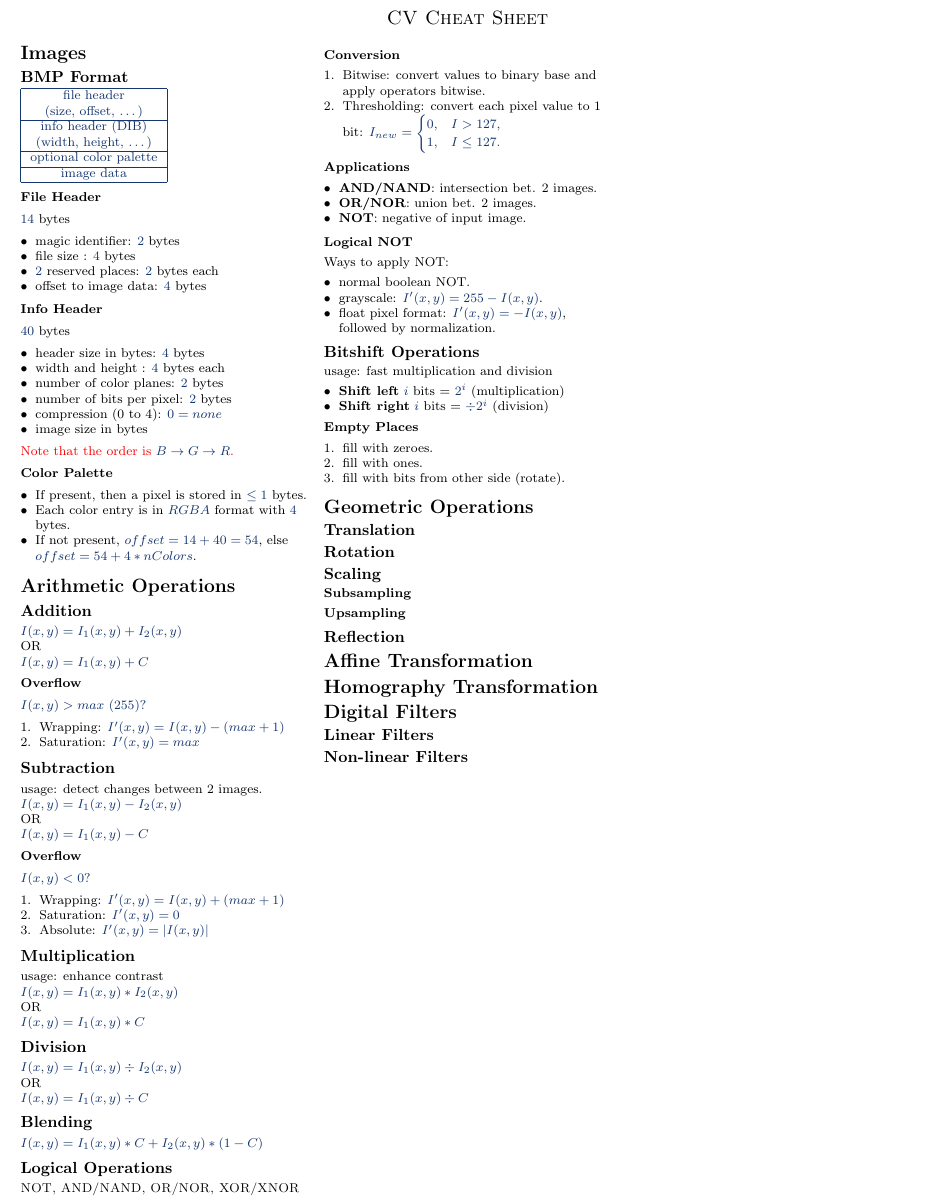
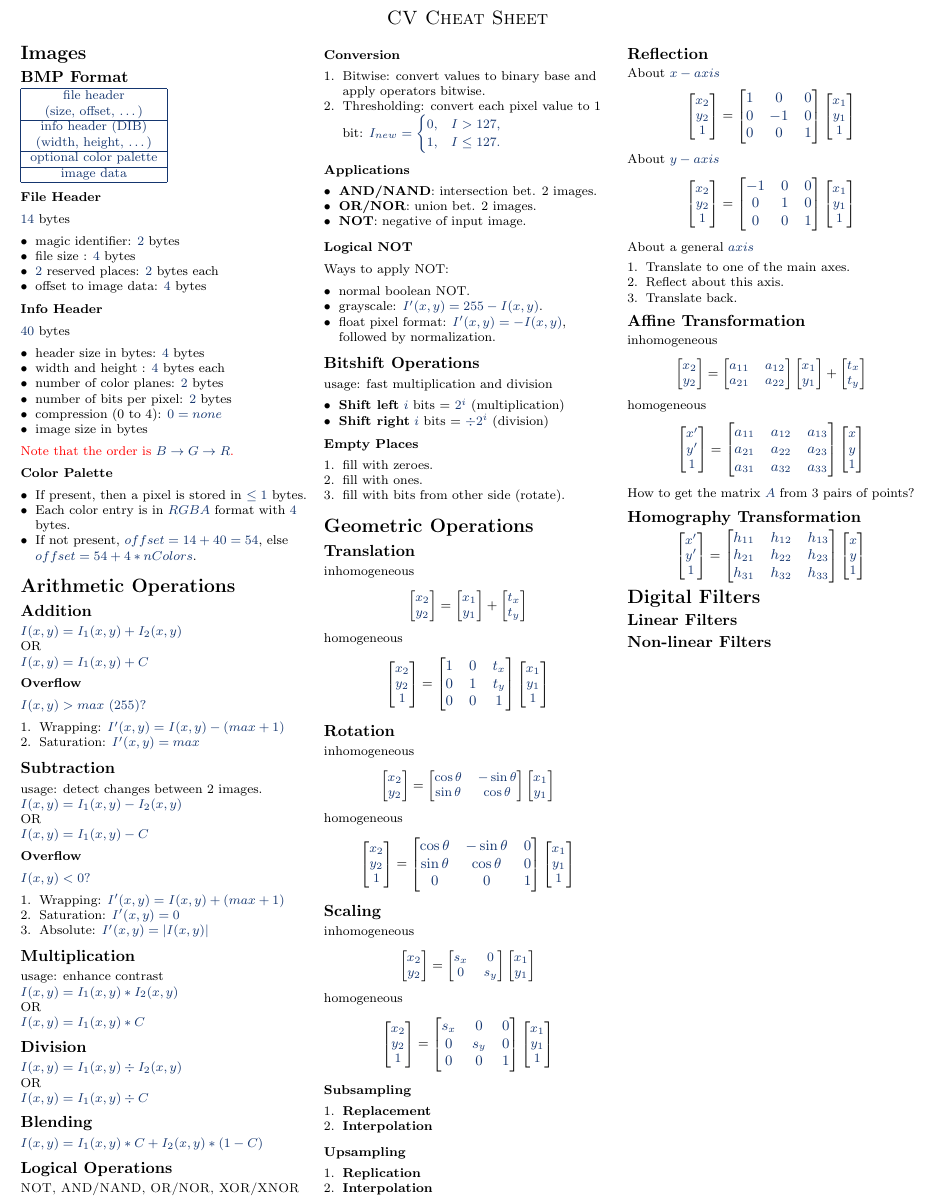
Before and after one commit to hagary/cv-cheatsheet, a LaTeX CV (cv-sheet.tex, which reads geometric.tex): part of the page, cut so that both start at the same text. Compiled offline with pdfLaTeX.

Commit message:
important matrices done

```diff
--- a/geometric.tex
+++ b/geometric.tex
@@ -1,10 +1,210 @@
 %!TEX root = cv-sheet.tex
 \section{Geometric Operations}
 \subsection{Translation}
+inhomogeneous
+\[\begin{bmatrix}
+  x_2\\
+  y_2
+\end{bmatrix}=
+\begin{bmatrix}
+  x_1\\
+  y_1
+\end{bmatrix}+
+\begin{bmatrix}
+  t_x\\
+  t_y
+\end{bmatrix}\]
+homogeneous
+\[\begin{bmatrix}
+  x_2\\
+  y_2\\
+  1
+\end{bmatrix}=
+{\small
+\begin{bmatrix}
+  1 & 0 & t_x\\
+  0 & 1 & t_y\\
+  0 & 0 & 1
+\end{bmatrix}
+}
+\begin{bmatrix}
+  x_1\\
+  y_1\\
+  1
+\end{bmatrix}
+\]
 \subsection{Rotation}
+inhomogeneous
+\[\begin{bmatrix}
+  x_2\\
+  y_2
+\end{bmatrix} =
+\begin{bmatrix}
+  \cos{\theta} & -\sin{\theta}\\
+  \sin{\theta} & \cos{\theta}
+\end{bmatrix}
+\begin{bmatrix}
+  x_1\\
+  y_1
+\end{bmatrix}\]
+homogeneous
+\[\begin{bmatrix}
+  x_2\\
+  y_2\\
+  1
+\end{bmatrix}=
+{\small
+\begin{bmatrix}
+  \cos{\theta}  & -\sin{\theta}  & 0\\
+  \sin{\theta}  & \cos{\theta}   & 0\\
+  0 & 0 & 1
+\end{bmatrix}}
+\begin{bmatrix}
+  x_1\\
+  y_1\\
+  1
+\end{bmatrix}\]
 \subsection{Scaling}
+inhomogeneous
+\[\begin{bmatrix}
+  x_2\\
+  y_2
+\end{bmatrix} =
+\begin{bmatrix}
+  s_x & 0\\
+  0 & s_y
+\end{bmatrix}
+\begin{bmatrix}
+  x_1\\
+  y_1
+\end{bmatrix}\]
+homogeneous
+\[\begin{bmatrix}
+  x_2\\
+  y_2\\
+  1
+\end{bmatrix}=
+{\small
+\begin{bmatrix}
+  s_x & 0 & 0\\
+  0 & s_y & 0\\
+  0 & 0 & 1
+\end{bmatrix}}
+\begin{bmatrix}
+  x_1\\
+  y_1\\
+  1
+\end{bmatrix}
+\]
 \subsubsection{Subsampling}
+\begin{enumerate}
+  \item \textbf{Replacement}
+  \item \textbf{Interpolation}
+\end{enumerate}
 \subsubsection{Upsampling}
+\begin{enumerate}
+  \item\textbf{Replication}\\
+  \item\textbf{Interpolation}\\
+\end{enumerate}
 \subsection{Reflection}
-\section{Affine Transformation}
-\section{Homography Transformation}
+About $x-axis$
+\[\begin{bmatrix}
+  x_2\\
+  y_2\\
+  1
+\end{bmatrix}=
+{\small
+\begin{bmatrix}
+  1 & 0 & 0\\
+  0 & -1 & 0\\
+  0 & 0 & 1
+\end{bmatrix}
+}
+\begin{bmatrix}
+  x_1\\
+  y_1\\
+  1
+\end{bmatrix}
+\]
+About $y-axis$
+\[\begin{bmatrix}
+  x_2\\
+  y_2\\
+  1
+\end{bmatrix}=
+{\small\begin{bmatrix}
+  -1 & 0 & 0\\
+  0 & 1 & 0\\
+  0 & 0 & 1
+\end{bmatrix}
+}
+\begin{bmatrix}
+  x_1\\
+  y_1\\
+  1
+\end{bmatrix}
+\]
+About a general $axis$
+\begin{enumerate}
+  \item Translate to one of the main axes.
+  \item Reflect about this axis.
+  \item Translate back.
+\end{enumerate}
+\subsection{Affine Transformation}
+inhomogeneous
+\[\begin{bmatrix}
+  x_2\\
+  y_2
+\end{bmatrix}=
+\begin{bmatrix}
+  a_{11} & a_{12}\\
+  a_{21} & a_{22}
+\end{bmatrix}
+\begin{bmatrix}
+  x_1\\
+  y_1\\
+\end{bmatrix}+
+\begin{bmatrix}
+  t_x\\
+  t_y\\
+\end{bmatrix}
+\]
+homogeneous
+\[\begin{bmatrix}
+  x'\\
+  y'\\
+  1
+\end{bmatrix}=
+{\small
+\begin{bmatrix}
+  a_{11} & a_{12} & a_{13}\\
+  a_{21} & a_{22} & a_{23}\\
+  a_{31} & a_{32} & a_{33}
+\end{bmatrix}
+}
+\begin{bmatrix}
+  x\\
+  y\\
+  1
+\end{bmatrix}
+\]
+How to get the matrix $A$ from 3 pairs of points?
+\subsection{Homography Transformation}
+\[\begin{bmatrix}
+  x'\\
+  y'\\
+  1
+\end{bmatrix}=
+{\small
+\begin{bmatrix}
+  h_{11} & h_{12} & h_{13}\\
+  h_{21} & h_{22} & h_{23}\\
+  h_{31} & h_{32} & h_{33}
+\end{bmatrix}
+}
+\begin{bmatrix}
+  x\\
+  y\\
+  1
+\end{bmatrix}
+\]
```
